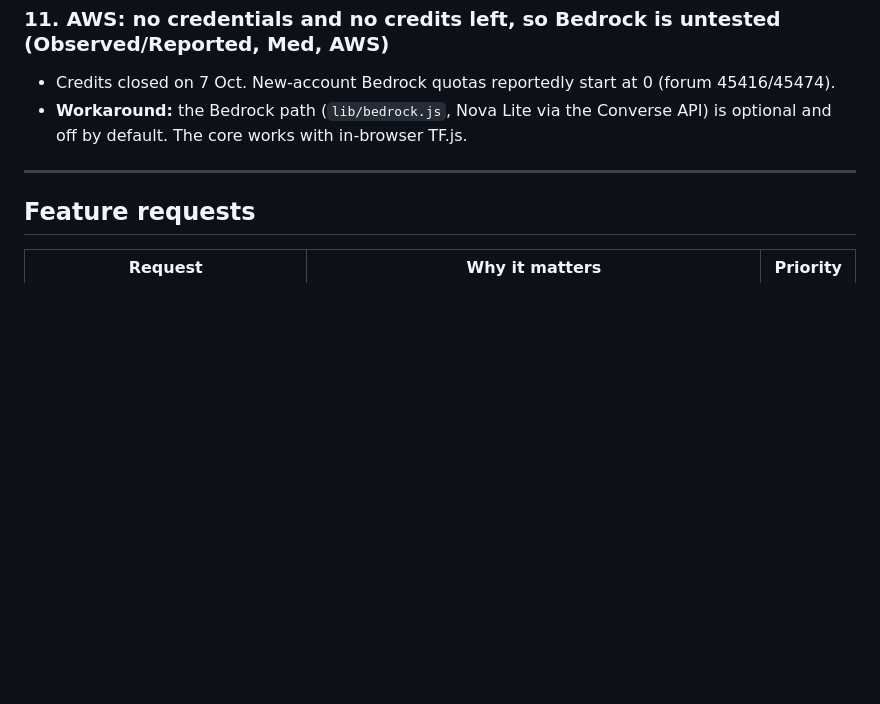
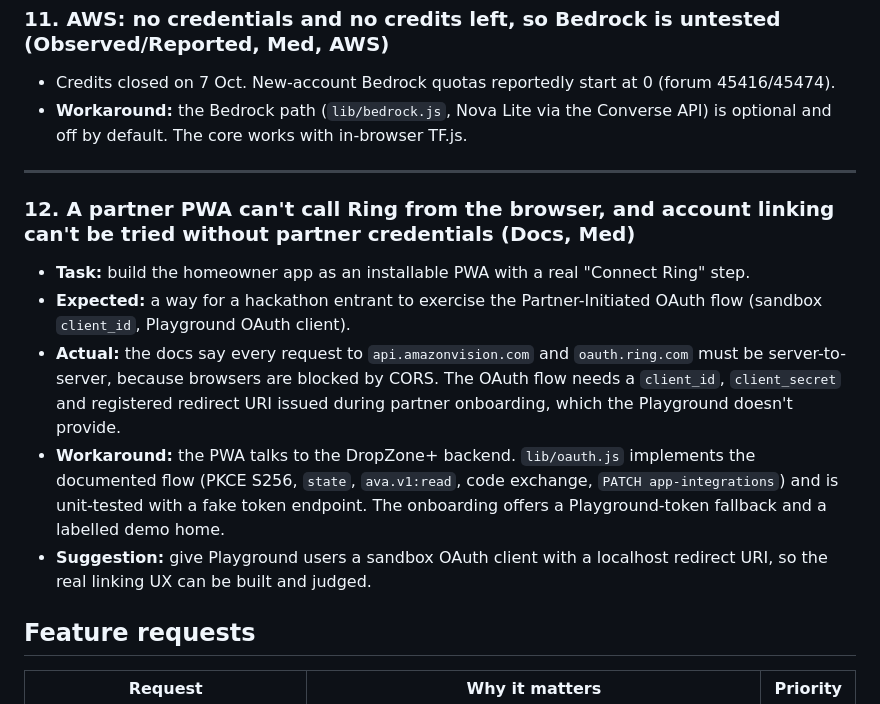
Before and after one commit to saurabh4269/dropzone-plus, a Markdown page: FRICTION.md, the part around the change. GitHub-like rendering; blank space fills up the shorter version.

```diff
--- a/FRICTION.md
+++ b/FRICTION.md
@@ -81,6 +81,13 @@ Machine and date: Linux, Node 22, 23 Oct 2026 (IST).
 
 ---
 
+### 12. A partner PWA can't call Ring from the browser, and account linking can't be tried without partner credentials (Docs, Med)
+- **Task:** build the homeowner app as an installable PWA with a real "Connect Ring" step.
+- **Expected:** a way for a hackathon entrant to exercise the Partner-Initiated OAuth flow (sandbox `client_id`, Playground OAuth client).
+- **Actual:** the docs say every request to `api.amazonvision.com` and `oauth.ring.com` must be server-to-server, because browsers are blocked by CORS. The OAuth flow needs a `client_id`, `client_secret` and registered redirect URI issued during partner onboarding, which the Playground doesn't provide.
+- **Workaround:** the PWA talks to the DropZone+ backend. `lib/oauth.js` implements the documented flow (PKCE S256, `state`, `ava.v1:read`, code exchange, `PATCH app-integrations`) and is unit-tested with a fake token endpoint. The onboarding offers a Playground-token fallback and a labelled demo home.
+- **Suggestion:** give Playground users a sandbox OAuth client with a localhost redirect URI, so the real linking UX can be built and judged.
+
 ## Feature requests
 
 | Request | Why it matters | Priority |
```
Also changed, not shown: README.md (+32 -2 lines).
